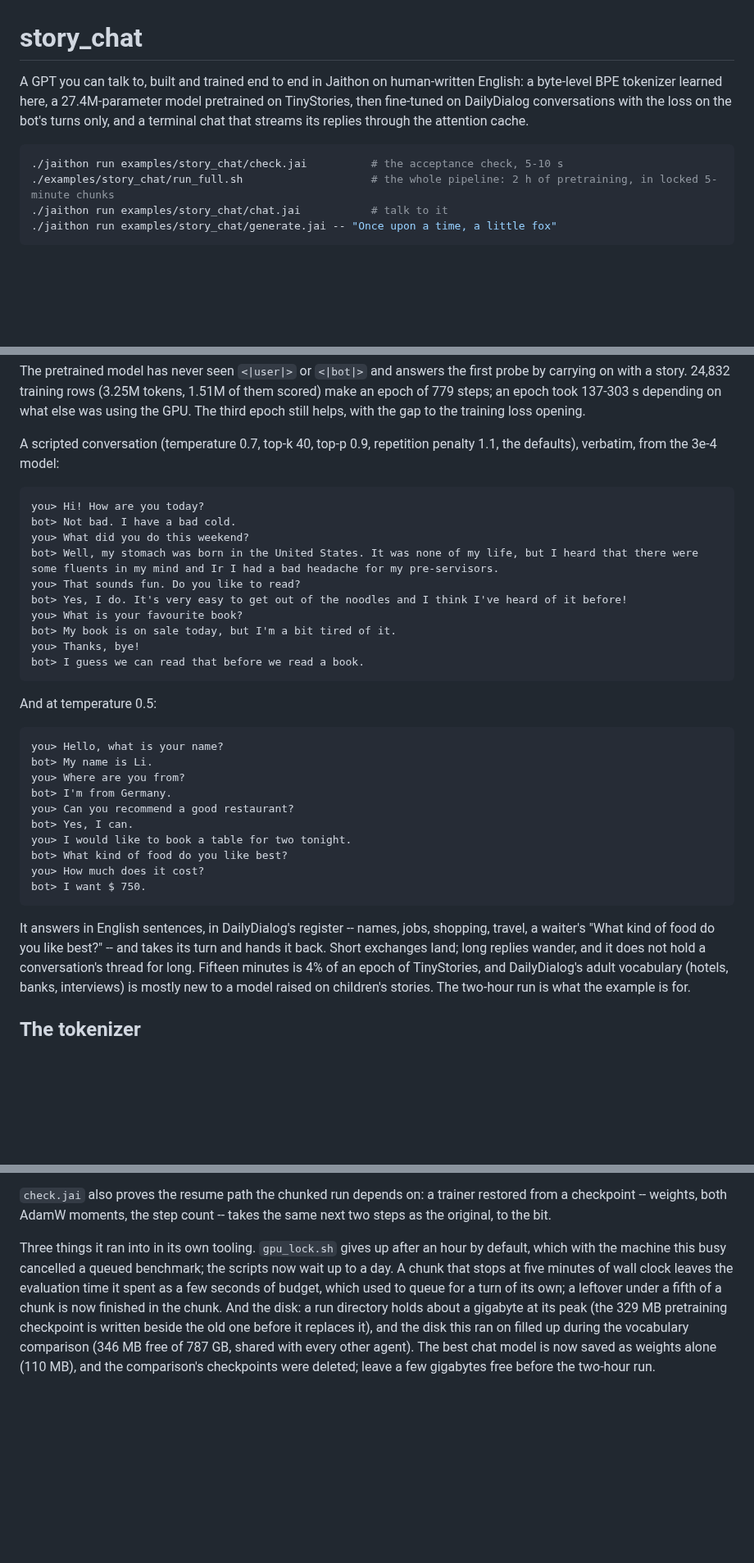
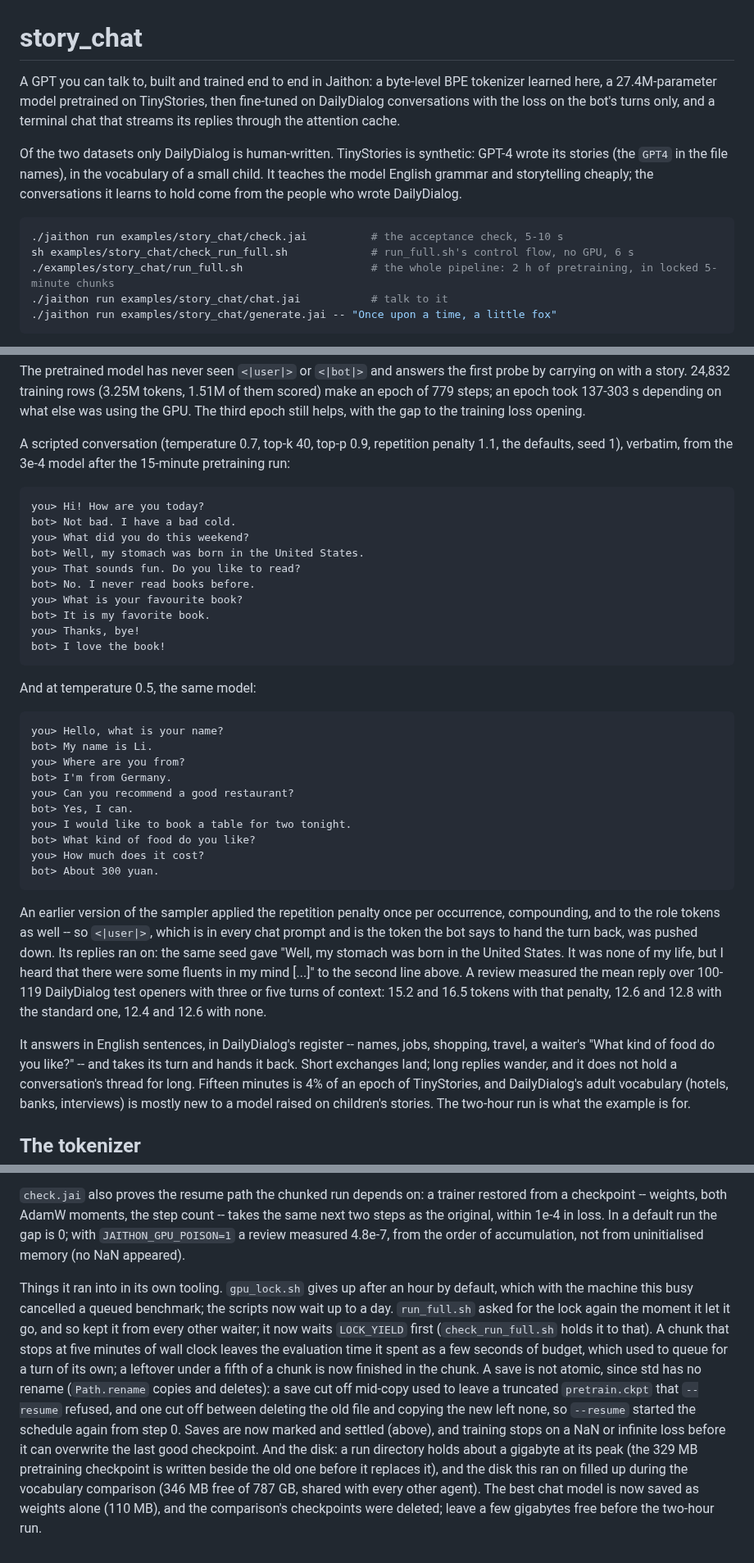
Before and after one commit to abhiramasonny/jaithon, a Markdown page: examples/story_chat/README.md, 3 parts joined by grey strips. Shown at 82% size. Rendered like a GitHub page; blank space fills up the shorter version.

Commit message:
story chat readme: synthetic stories, no mixed switch, review fixes

````diff
--- a/examples/story_chat/README.md
+++ b/examples/story_chat/README.md
@@ -1,13 +1,20 @@
 # story_chat
 
-A GPT you can talk to, built and trained end to end in Jaithon on human-written
-English: a byte-level BPE tokenizer learned here, a 27.4M-parameter model
-pretrained on TinyStories, then fine-tuned on DailyDialog conversations with
-the loss on the bot's turns only, and a terminal chat that streams its replies
-through the attention cache.
+A GPT you can talk to, built and trained end to end in Jaithon: a byte-level
+BPE tokenizer learned here, a 27.4M-parameter model pretrained on TinyStories,
+then fine-tuned on DailyDialog conversations with the loss on the bot's turns
+only, and a terminal chat that streams its replies through the attention
+cache.
+
+Of the two datasets only DailyDialog is human-written. TinyStories is
+synthetic: GPT-4 wrote its stories (the `GPT4` in the file names), in the
+vocabulary of a small child. It teaches the model English grammar and
+storytelling cheaply; the conversations it learns to hold come from the
+people who wrote DailyDialog.
 
 ```bash
 ./jaithon run examples/story_chat/check.jai          # the acceptance check, 5-10 s
+sh examples/story_chat/check_run_full.sh             # run_full.sh's control flow, no GPU, 6 s
 ./examples/story_chat/run_full.sh                    # the whole pipeline: 2 h of pretraining, in locked 5-minute chunks
 ./jaithon run examples/story_chat/chat.jai           # talk to it
 ./jaithon run examples/story_chat/generate.jai -- "Once upon a time, a little fox"
@@ -157,22 +166,23 @@ depending on what else was using the GPU. The third epoch still helps, with
 the gap to the training loss opening.
 
 A scripted conversation (temperature 0.7, top-k 40, top-p 0.9, repetition
-penalty 1.1, the defaults), verbatim, from the 3e-4 model:
+penalty 1.1, the defaults, seed 1), verbatim, from the 3e-4 model after the
+15-minute pretraining run:
 
 ```
 you> Hi! How are you today?
 bot> Not bad. I have a bad cold.
 you> What did you do this weekend?
-bot> Well, my stomach was born in the United States. It was none of my life, but I heard that there were some fluents in my mind and Ir I had a bad headache for my pre-servisors.
+bot> Well, my stomach was born in the United States.
 you> That sounds fun. Do you like to read?
-bot> Yes, I do. It's very easy to get out of the noodles and I think I've heard of it before!
+bot> No. I never read books before.
 you> What is your favourite book?
-bot> My book is on sale today, but I'm a bit tired of it.
+bot> It is my favorite book.
 you> Thanks, bye!
-bot> I guess we can read that before we read a book.
+bot> I love the book!
 ```
 
-And at temperature 0.5:
+And at temperature 0.5, the same model:
 
 ```
 you> Hello, what is your name?
@@ -182,13 +192,23 @@ bot> I'm from Germany.
 you> Can you recommend a good restaurant?
 bot> Yes, I can.
 you> I would like to book a table for two tonight.
-bot> What kind of food do you like best?
+bot> What kind of food do you like?
 you> How much does it cost?
-bot> I want $ 750.
+bot> About 300 yuan.
 ```
 
+An earlier version of the sampler applied the repetition penalty once per
+occurrence, compounding, and to the role tokens as well -- so `<|user|>`,
+which is in every chat prompt and is the token the bot says to hand the turn
+back, was pushed down. Its replies ran on: the same seed gave "Well, my
+stomach was born in the United States. It was none of my life, but I heard
+that there were some fluents in my mind [...]" to the second line above. A
+review measured the mean reply over 100-119 DailyDialog test openers with
+three or five turns of context: 15.2 and 16.5 tokens with that penalty, 12.6
+and 12.8 with the standard one, 12.4 and 12.6 with none.
+
 It answers in English sentences, in DailyDialog's register -- names, jobs,
-shopping, travel, a waiter's "What kind of food do you like best?" -- and takes
+shopping, travel, a waiter's "What kind of food do you like?" -- and takes
 its turn and hands it back. Short exchanges land; long replies wander, and it
 does not hold a conversation's thread for long. Fifteen minutes is 4% of an
 epoch of TinyStories, and DailyDialog's adult vocabulary (hotels, banks,
@@ -390,17 +429,28 @@ tracks own them this wave:
 
 `check.jai` also proves the resume path the chunked run depends on: a trainer
 restored from a checkpoint -- weights, both AdamW moments, the step count --
-takes the same next two steps as the original, to the bit.
+takes the same next two steps as the original, within 1e-4 in loss. In a
+default run the gap is 0; with `JAITHON_GPU_POISON=1` a review measured
+4.8e-7, from the order of accumulation, not from uninitialised memory (no
+NaN appeared).
 
-Three things it ran into in its own tooling. `gpu_lock.sh` gives up after an
+Things it ran into in its own tooling. `gpu_lock.sh` gives up after an
 hour by default, which with the machine this busy cancelled a queued
-benchmark; the scripts now wait up to a day. A chunk that stops at five
-minutes of wall clock leaves the evaluation time it spent as a few seconds of
-budget, which used to queue for a turn of its own; a leftover under a fifth
-of a chunk is now finished in the chunk. And the disk: a run directory holds
-about a gigabyte at its peak (the 329 MB pretraining checkpoint is written
-beside the old one before it replaces it), and the disk this ran on filled up
-during the vocabulary comparison (346 MB free of 787 GB, shared with every
-other agent). The best chat model is now saved as weights alone (110 MB),
-and the comparison's checkpoints were deleted; leave a few gigabytes free
-before the two-hour run.
+benchmark; the scripts now wait up to a day. `run_full.sh` asked for the lock
+again the moment it let it go, and so kept it from every other waiter; it
+now waits `LOCK_YIELD` first (`check_run_full.sh` holds it to that). A chunk
+that stops at five minutes of wall clock leaves the evaluation time it spent
+as a few seconds of budget, which used to queue for a turn of its own; a
+leftover under a fifth of a chunk is now finished in the chunk. A save is
+not atomic, since std has no rename (`Path.rename` copies and deletes): a
+save cut off mid-copy used to leave a truncated `pretrain.ckpt` that
+`--resume` refused, and one cut off between deleting the old file and copying
+the new left none, so `--resume` started the schedule again from step 0.
+Saves are now marked and settled (above), and training stops on a NaN or
+infinite loss before it can overwrite the last good checkpoint. And the disk:
+a run directory holds about a gigabyte at its peak (the 329 MB pretraining
+checkpoint is written beside the old one before it replaces it), and the disk
+this ran on filled up during the vocabulary comparison (346 MB free of 787 GB,
+shared with every other agent). The best chat model is now saved as weights
+alone (110 MB), and the comparison's checkpoints were deleted; leave a few
+gigabytes free before the two-hour run.
````
Also changed, not shown: other parts of examples/story_chat/README.md (+40 -19 lines).
